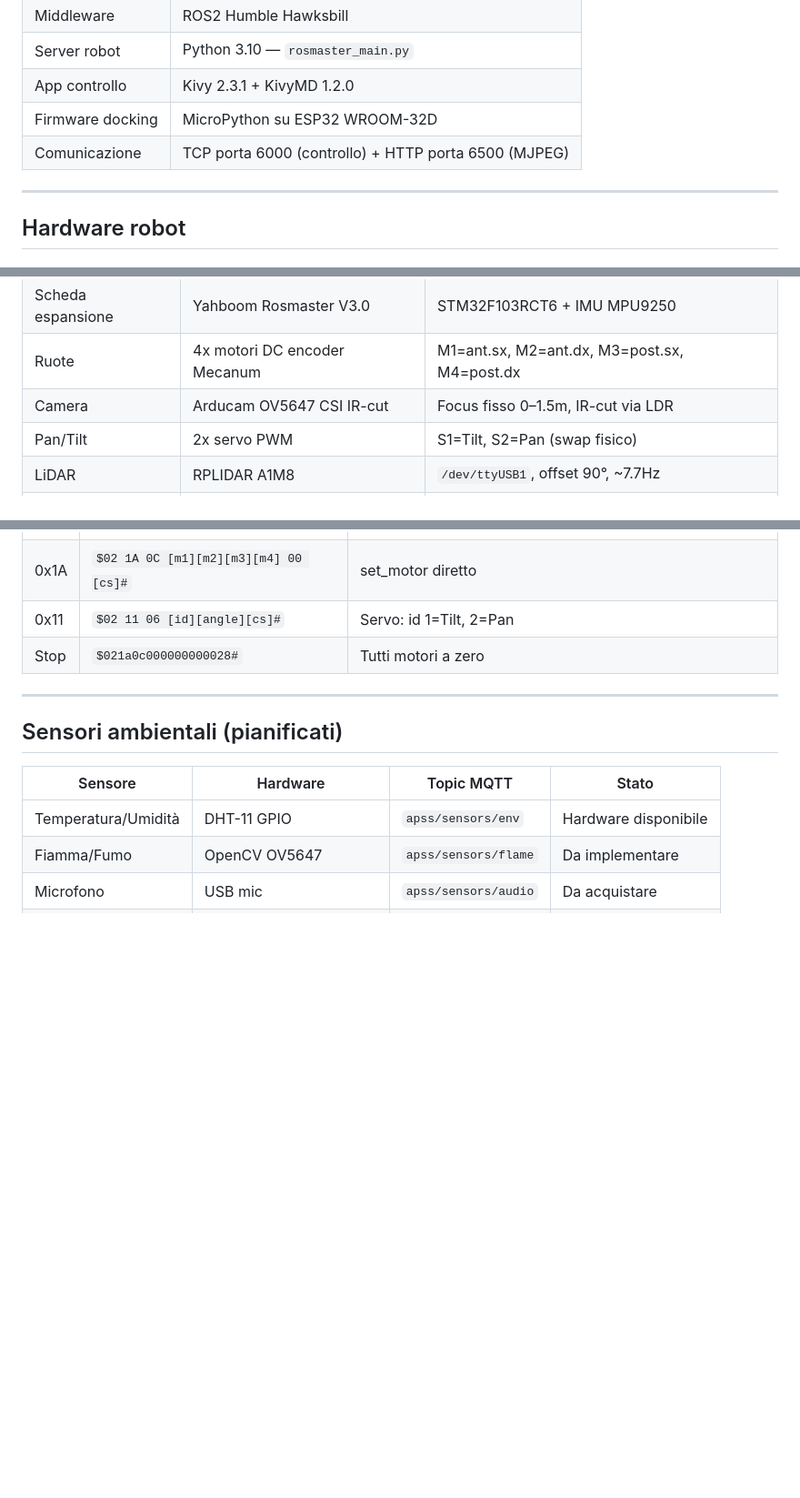
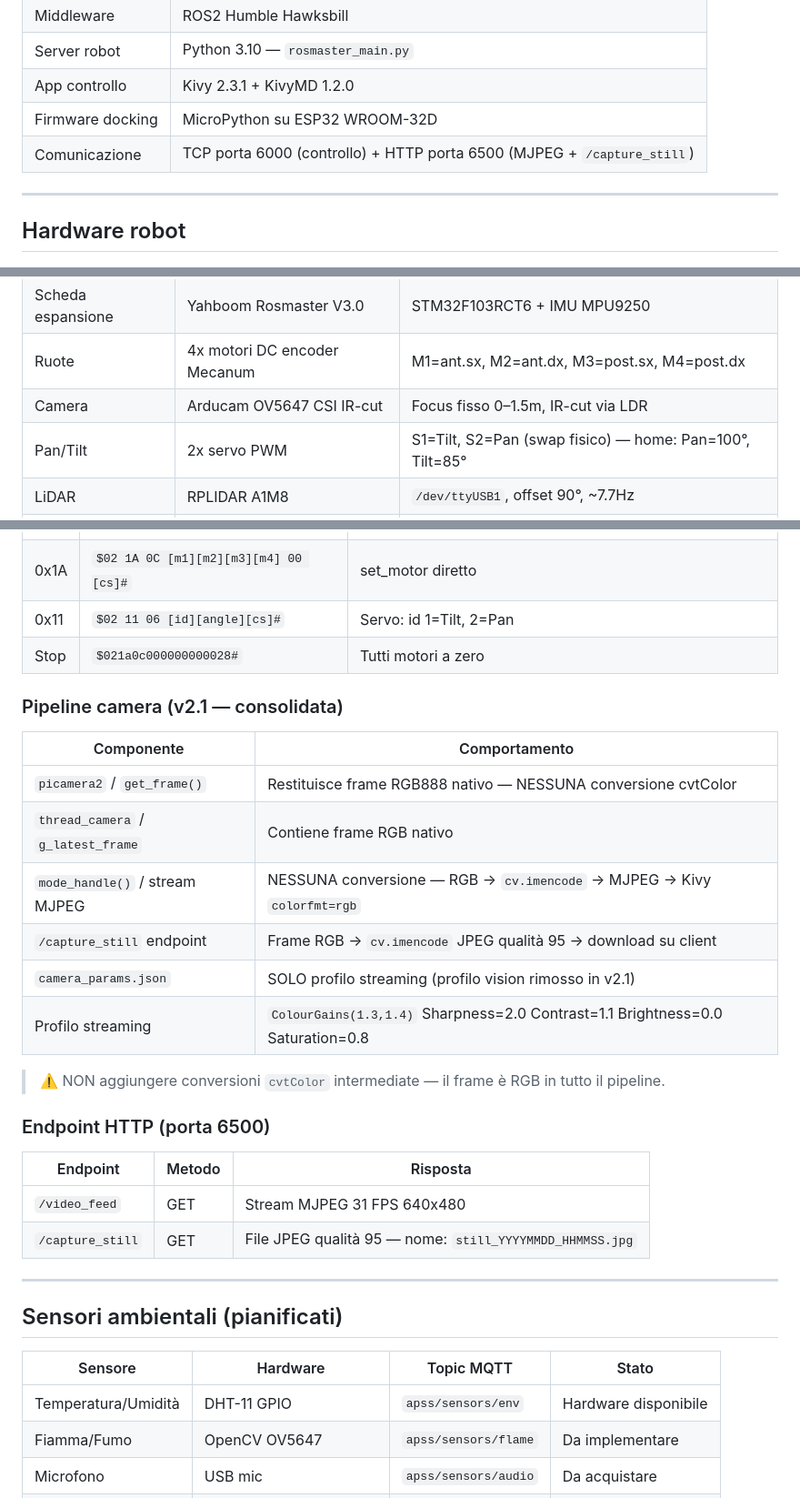
Before and after one commit to GPwebdesign/APSS, a Markdown page: docs/architecture.md, 3 parts joined by grey strips. Shown at 91% size. GitHub-like rendering; blank space fills up the shorter version.

Commit message:
allineamento del file architettura

```diff
--- a/docs/architecture.md
+++ b/docs/architecture.md
@@ -11,7 +11,7 @@
 | Server robot | Python 3.10 — `rosmaster_main.py` |
 | App controllo | Kivy 2.3.1 + KivyMD 1.2.0 |
 | Firmware docking | MicroPython su ESP32 WROOM-32D |
-| Comunicazione | TCP porta 6000 (controllo) + HTTP porta 6500 (MJPEG) |
+| Comunicazione | TCP porta 6000 (controllo) + HTTP porta 6500 (MJPEG + `/capture_still`) |
 
 ---
 
@@ -25,7 +25,7 @@
 | Scheda espansione | Yahboom Rosmaster V3.0 | STM32F103RCT6 + IMU MPU9250 |
 | Ruote | 4x motori DC encoder Mecanum | M1=ant.sx, M2=ant.dx, M3=post.sx, M4=post.dx |
 | Camera | Arducam OV5647 CSI IR-cut | Focus fisso 0–1.5m, IR-cut via LDR |
-| Pan/Tilt | 2x servo PWM | S1=Tilt, S2=Pan (swap fisico) |
+| Pan/Tilt | 2x servo PWM | S1=Tilt, S2=Pan (swap fisico) — home: Pan=100°, Tilt=85° |
 | LiDAR | RPLIDAR A1M8 | `/dev/ttyUSB1`, offset 90°, ~7.7Hz |
 | Batteria | Yuasa YTZ10S 12V 8.6Ah AGM | Unica fonte energia robot |
 | OLED | SSD1306 0x3C | Operativo via `oled_node.py` |
@@ -154,6 +154,26 @@ strafe_factor = 0.9
 | 0x11 | `$02 11 06 [id][angle][cs]#` | Servo: id 1=Tilt, 2=Pan |
 | Stop | `$021a0c000000000028#` | Tutti motori a zero |
 
+### Pipeline camera (v2.1 — consolidata)
+
+| Componente | Comportamento |
+|-----------|---------------|
+| `picamera2` / `get_frame()` | Restituisce frame RGB888 nativo — NESSUNA conversione cvtColor |
+| `thread_camera` / `g_latest_frame` | Contiene frame RGB nativo |
+| `mode_handle()` / stream MJPEG | NESSUNA conversione — RGB → `cv.imencode` → MJPEG → Kivy `colorfmt=rgb` |
+| `/capture_still` endpoint | Frame RGB → `cv.imencode` JPEG qualità 95 → download su client |
+| `camera_params.json` | SOLO profilo streaming (profilo vision rimosso in v2.1) |
+| Profilo streaming | `ColourGains(1.3,1.4)` Sharpness=2.0 Contrast=1.1 Brightness=0.0 Saturation=0.8 |
+
+> ⚠️ NON aggiungere conversioni `cvtColor` intermediate — il frame è RGB in tutto il pipeline.
+
+### Endpoint HTTP (porta 6500)
+
+| Endpoint | Metodo | Risposta |
+|----------|--------|----------|
+| `/video_feed` | GET | Stream MJPEG 31 FPS 640x480 |
+| `/capture_still` | GET | File JPEG qualità 95 — nome: `still_YYYYMMDD_HHMMSS.jpg` |
+
 ---
 
 ## Sensori ambientali (pianificati)
```
Also changed, not shown: docs/plan.md (renamed from docs/plan_v2.1_02mag2026.md).
